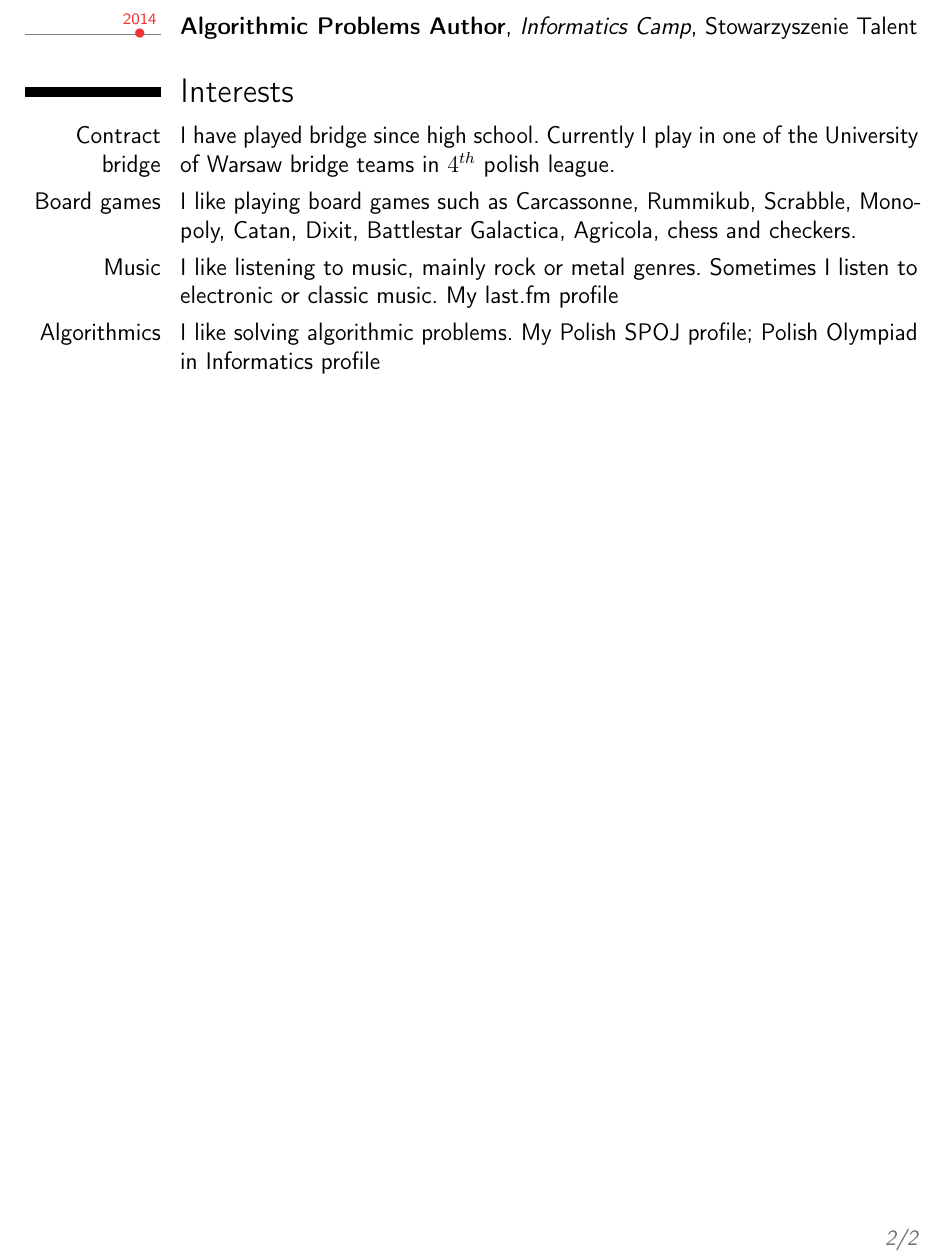
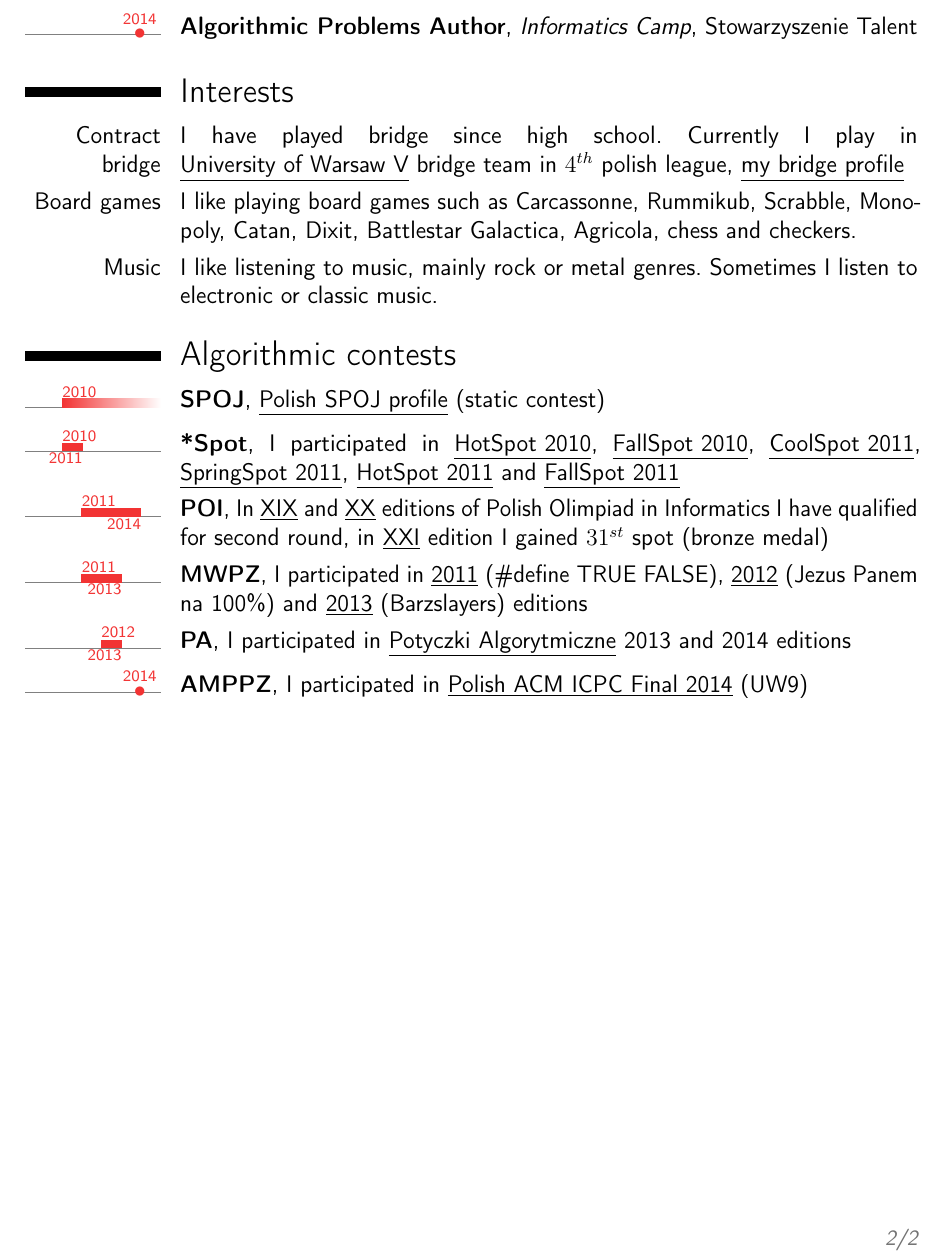
Before and after one commit to starsep/cv, a LaTeX CV (cv.tex): part of page 2 of 2, cut so that both start at the same text. Compiled offline with pdfLaTeX.

Commit message:
Contests

```diff
--- a/cv.tex
+++ b/cv.tex
@@ -121,18 +121,24 @@ Technologies I know something about: \\
 %\end{comment}
 
 \section{Interests}
-\cvitem{Contract bridge}{I have played bridge since high school. Currently I play in one of the University of Warsaw bridge teams in $4^{th}$ polish league.}
+\cvitem{Contract bridge}{I have played bridge since high school. Currently I play in \href{http://www.msc.com.pl/cezar/?p=210&action=1&id=8078}{\underline{University of Warsaw V}} bridge team in $4^{th}$ polish league,
+  \href{http://www.msc.com.pl/cezar/?p=21&pid_search=16053}{\underline{my bridge profile}}}
 \cvitem{Board games}{I like playing board games such as Carcassonne, Rummikub, Scrabble, Monopoly, Catan, Dixit, Battlestar Galactica, Agricola, chess and checkers.}
-\cvitem{Music}{I like listening to music, mainly rock or metal genres. Sometimes I listen to electronic or classic music. \href{http://www.last.fm/pl/user/Starsep}{My last.fm profile}}
-\cvitem{Algorithmics}{I like solving algorithmic problems.
-\href{http://pl.spoj.com/users/starsep/}{My Polish SPOJ profile;}
-\href{http://oi.edu.pl/contestants/Filip\%20Czaplicki/}{Polish Olympiad in Informatics profile}}}
+\cvitem{Music}{I like listening to music, mainly rock or metal genres. Sometimes I listen to electronic or classic music.}
 
-%\section{About me}
-%\cvlistitem{I like solving algorithmic problems. \\
-%  \href{http://pl.spoj.com/status/starsep/}{My Polish SPOJ profile}\\
-%  \href{http://oi.edu.pl/contestants/Filip\%20Czaplicki/}{Polish Olimpiad in Informatics profile}}
-%\cvlistitem{Item 2}
-%\cvlistitem{Item 3. This item is particularly long and therefore normally spans over several lines. Did you notice the indentation when the line wraps?}
-
+\section{Algorithmic contests}
+\tlcventry{2010}{0}{SPOJ}{}{\href{http://pl.spoj.com/status/starsep/}{\underline{Polish SPOJ profile}} (static contest)}{}{}
+\tlcventry{2010}{2011}{*Spot}{}{I participated in \href{http://informatyka.wroc.pl/node/778}{\underline{HotSpot 2010}},
+  \href{http://informatyka.wroc.pl/node/841}{\underline{FallSpot 2010}},
+  \href{http://informatyka.wroc.pl/node/1056}{\underline{CoolSpot 2011}},
+  \href{http://informatyka.wroc.pl/node/1211}{\underline{SpringSpot 2011}},
+  \href{http://informatyka.wroc.pl/node/1317}{\underline{HotSpot 2011}} and
+  \href{http://informatyka.wroc.pl/node/1374}{\underline{FallSpot 2011}}}{}{}
+\tlcventry{2011}{2014}{POI}{}{In \href{}{\underline{XIX}} and \href{}{\underline{XX}} editions of Polish Olimpiad in Informatics I have qualified for second round,
+  in \href{http://oi.edu.pl/l/21oi_3etap_wyniki/}{\underline{XXI}} edition I gained $31^{st}$ spot (bronze medal)}{}{}
+\tlcventry{2011}{2013}{MWPZ}{}{I participated in \href{http://2011.mwpz.poznan.pl/results.php}{\underline{2011}} (\#define TRUE FALSE),
+  \href{http://2012.mwpz.poznan.pl/results.php}{\underline{2012}} (Jezus~Panem na~100\%) and
+  \href{http://2013.mwpz.poznan.pl/rankingK.php}{\underline{2013}} (Barzslayers) editions}{}{}
+\tlcventry{2012}{2013}{PA}{}{I participated in \href{http://potyczki.mimuw.edu.pl/}{\underline{Potyczki Algorytmiczne}} 2013 and 2014 editions}{}{}
+\tldatecventry{2014}{AMPPZ}{}{I participated in \href{http://amppz.mimuw.edu.pl/ranking/ranking.html}{\underline{Polish ACM ICPC Final 2014}} (UW9)}{}{}
 \end{document}
```
Also changed, not shown: cv.pdf, resume.pdf.
